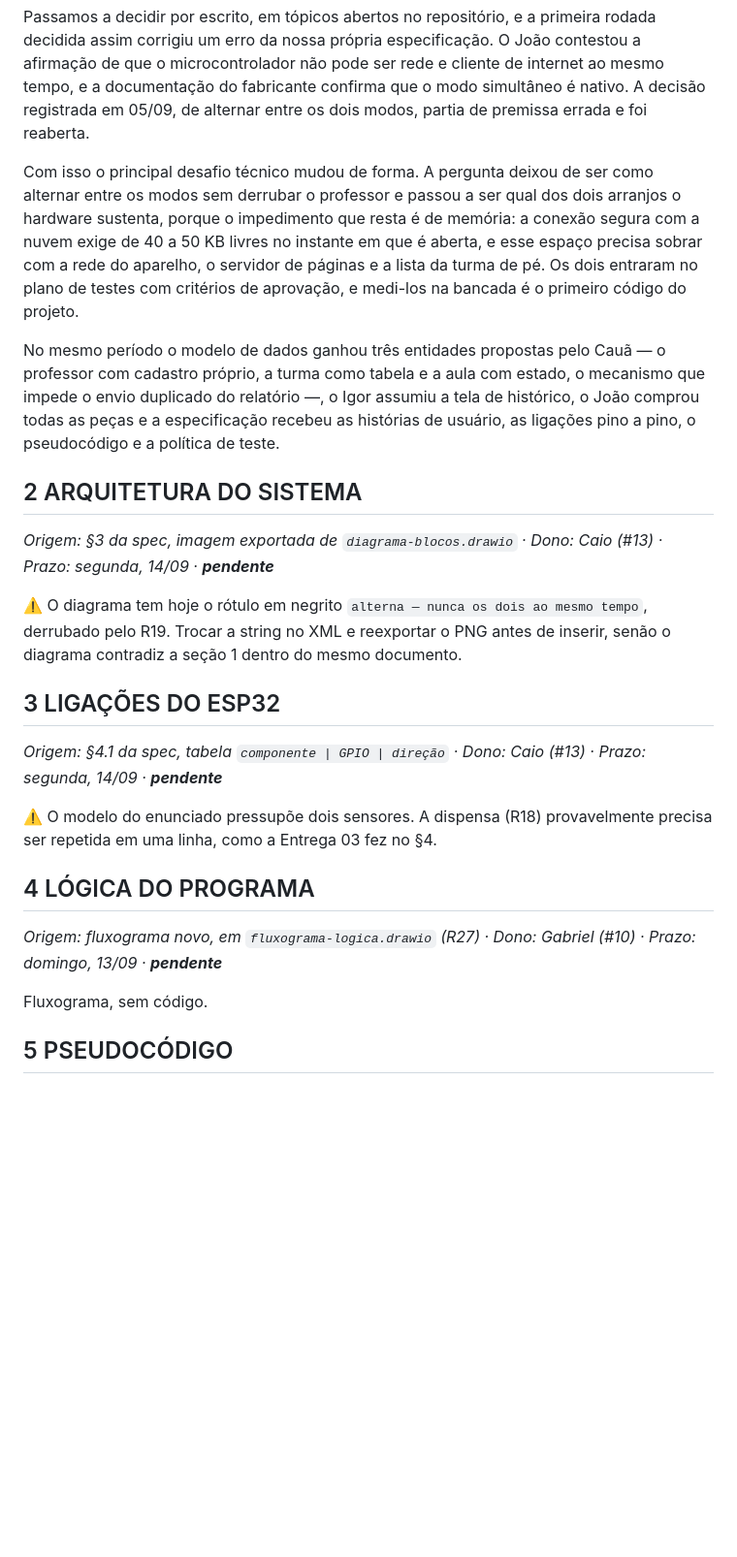
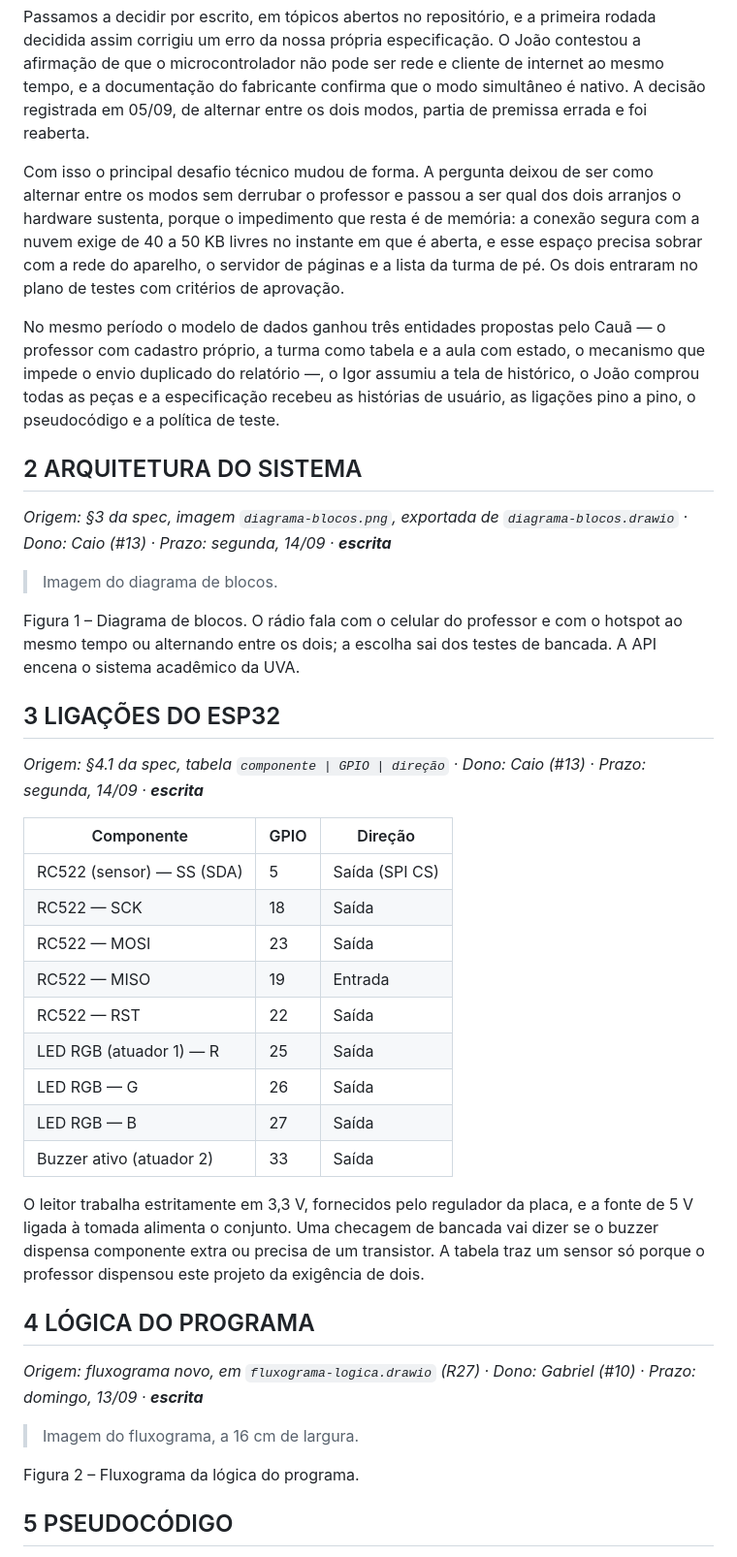
Before and after one commit to caioplaninschek/presente, a Markdown page: docs/entrega-04-rascunho.md, the part around one of its changes. Shown at 97% size. Rendered like a GitHub page; blank space fills up the shorter version.

```diff
--- a/docs/entrega-04-rascunho.md
+++ b/docs/entrega-04-rascunho.md
@@ -16,27 +16,43 @@ O obstáculo mais caro do período é físico. Há um microcontrolador só para
 
 Passamos a decidir por escrito, em tópicos abertos no repositório, e a primeira rodada decidida assim corrigiu um erro da nossa própria especificação. O João contestou a afirmação de que o microcontrolador não pode ser rede e cliente de internet ao mesmo tempo, e a documentação do fabricante confirma que o modo simultâneo é nativo. A decisão registrada em 05/09, de alternar entre os dois modos, partia de premissa errada e foi reaberta.
 
-Com isso o principal desafio técnico mudou de forma. A pergunta deixou de ser como alternar entre os modos sem derrubar o professor e passou a ser qual dos dois arranjos o hardware sustenta, porque o impedimento que resta é de memória: a conexão segura com a nuvem exige de 40 a 50 KB livres no instante em que é aberta, e esse espaço precisa sobrar com a rede do aparelho, o servidor de páginas e a lista da turma de pé. Os dois entraram no plano de testes com critérios de aprovação, e medi-los na bancada é o primeiro código do projeto.
+Com isso o principal desafio técnico mudou de forma. A pergunta deixou de ser como alternar entre os modos sem derrubar o professor e passou a ser qual dos dois arranjos o hardware sustenta, porque o impedimento que resta é de memória: a conexão segura com a nuvem exige de 40 a 50 KB livres no instante em que é aberta, e esse espaço precisa sobrar com a rede do aparelho, o servidor de páginas e a lista da turma de pé. Os dois entraram no plano de testes com critérios de aprovação.
 
 No mesmo período o modelo de dados ganhou três entidades propostas pelo Cauã — o professor com cadastro próprio, a turma como tabela e a aula com estado, o mecanismo que impede o envio duplicado do relatório —, o Igor assumiu a tela de histórico, o João comprou todas as peças e a especificação recebeu as histórias de usuário, as ligações pino a pino, o pseudocódigo e a política de teste.
 
 ## 2 ARQUITETURA DO SISTEMA
 
-*Origem: §3 da spec, imagem exportada de `diagrama-blocos.drawio` · Dono: Caio (#13) · Prazo: segunda, 14/09 · **pendente***
+*Origem: §3 da spec, imagem `diagrama-blocos.png`, exportada de `diagrama-blocos.drawio` · Dono: Caio (#13) · Prazo: segunda, 14/09 · **escrita***
 
-⚠️ O diagrama tem hoje o rótulo em negrito `alterna — nunca os dois ao mesmo tempo`, derrubado pelo R19. Trocar a string no XML e reexportar o PNG antes de inserir, senão o diagrama contradiz a seção 1 dentro do mesmo documento.
+> Imagem do diagrama de blocos.
+
+Figura 1 – Diagrama de blocos. O rádio fala com o celular do professor e com o hotspot ao mesmo tempo ou alternando entre os dois; a escolha sai dos testes de bancada. A API encena o sistema acadêmico da UVA.
 
 ## 3 LIGAÇÕES DO ESP32
 
-*Origem: §4.1 da spec, tabela `componente | GPIO | direção` · Dono: Caio (#13) · Prazo: segunda, 14/09 · **pendente***
+*Origem: §4.1 da spec, tabela `componente | GPIO | direção` · Dono: Caio (#13) · Prazo: segunda, 14/09 · **escrita***
 
-⚠️ O modelo do enunciado pressupõe dois sensores. A dispensa (R18) provavelmente precisa ser repetida em uma linha, como a Entrega 03 fez no §4.
+| Componente | GPIO | Direção |
+|---|---|---|
+| RC522 (sensor) — SS (SDA) | 5 | Saída (SPI CS) |
+| RC522 — SCK | 18 | Saída |
+| RC522 — MOSI | 23 | Saída |
+| RC522 — MISO | 19 | Entrada |
+| RC522 — RST | 22 | Saída |
+| LED RGB (atuador 1) — R | 25 | Saída |
+| LED RGB — G | 26 | Saída |
+| LED RGB — B | 27 | Saída |
+| Buzzer ativo (atuador 2) | 33 | Saída |
+
+O leitor trabalha estritamente em 3,3 V, fornecidos pelo regulador da placa, e a fonte de 5 V ligada à tomada alimenta o conjunto. Uma checagem de bancada vai dizer se o buzzer dispensa componente extra ou precisa de um transistor. A tabela traz um sensor só porque o professor dispensou este projeto da exigência de dois.
 
 ## 4 LÓGICA DO PROGRAMA
 
-*Origem: fluxograma novo, em `fluxograma-logica.drawio` (R27) · Dono: Gabriel (#10) · Prazo: domingo, 13/09 · **pendente***
+*Origem: fluxograma novo, em `fluxograma-logica.drawio` (R27) · Dono: Gabriel (#10) · Prazo: domingo, 13/09 · **escrita***
 
-Fluxograma, sem código.
+> Imagem do fluxograma, a 16 cm de largura.
+
+Figura 2 – Fluxograma da lógica do programa.
 
 ## 5 PSEUDOCÓDIGO
 
```
Also changed, not shown: other parts of docs/entrega-04-rascunho.md (+48 -3 lines).
